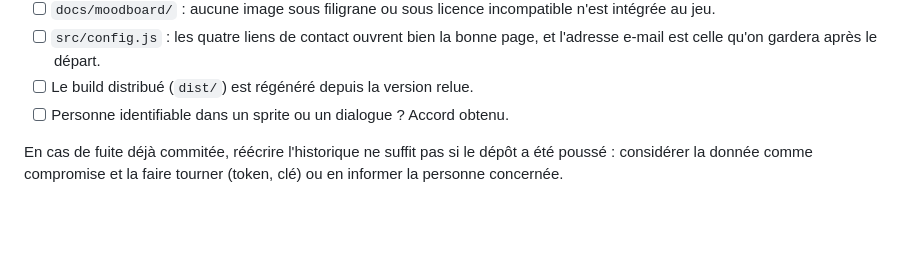
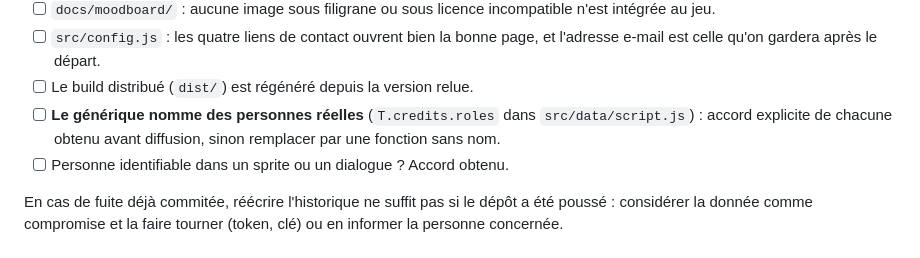
Before and after one commit to dataphil971/LAST_MISSION_GOOD_BYE, a Markdown page: docs/SECURITY.md, the part around the change. GitHub-like rendering; blank space fills up the shorter version.

```diff
--- a/docs/SECURITY.md
+++ b/docs/SECURITY.md
@@ -91,6 +91,9 @@ profils publics et adresse e-mail. Deux règles :
 - [ ] `src/config.js` : les quatre liens de contact ouvrent bien la bonne
       page, et l'adresse e-mail est celle qu'on gardera après le départ.
 - [ ] Le build distribué (`dist/`) est régénéré depuis la version relue.
+- [ ] **Le générique nomme des personnes réelles** (`T.credits.roles` dans
+      `src/data/script.js`) : accord explicite de chacune obtenu avant
+      diffusion, sinon remplacer par une fonction sans nom.
 - [ ] Personne identifiable dans un sprite ou un dialogue ? Accord obtenu.
 
 En cas de fuite déjà commitée, réécrire l'historique ne suffit pas si le dépôt
```
Also changed, not shown: README.md (+9 -5 lines), docs/screens/06-bilan.png (renamed from docs/screens/06-montage.png), docs/screens/09-2h03.png (deleted), docs/screens/09-generique.png (added), docs/screens/10-2h03.png (added), docs/screens/10-contacts.png (deleted), docs/screens/11-contacts.png (added), 5 other files.
